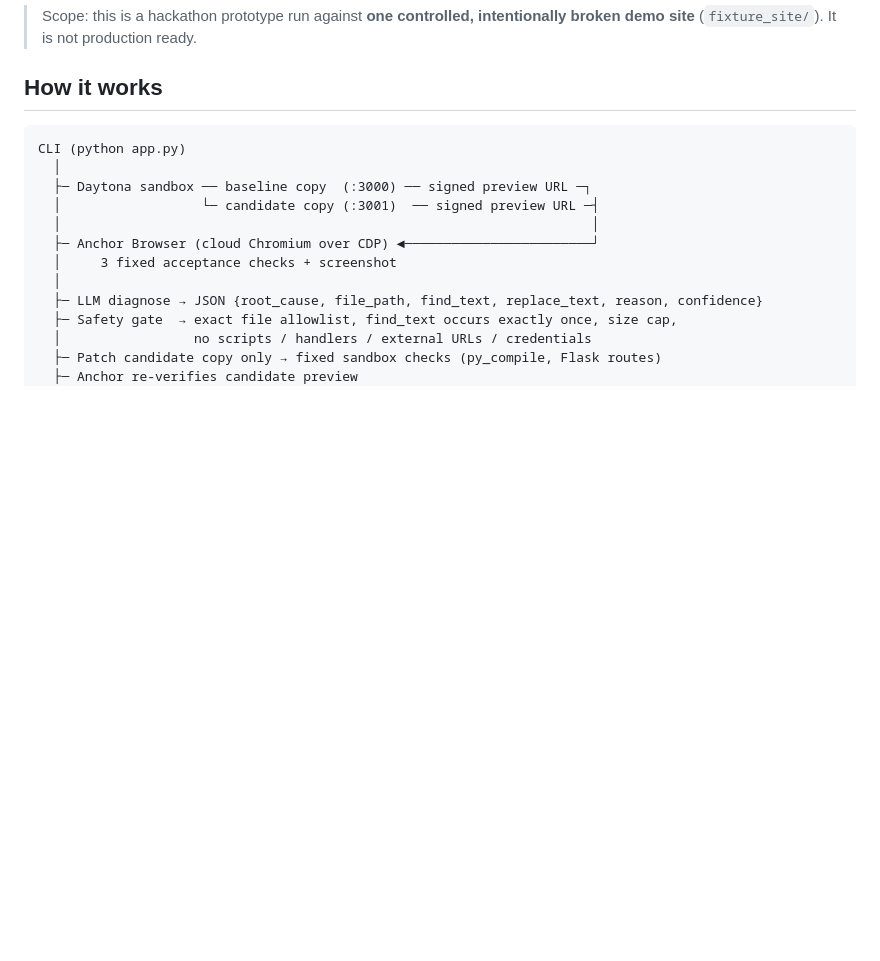
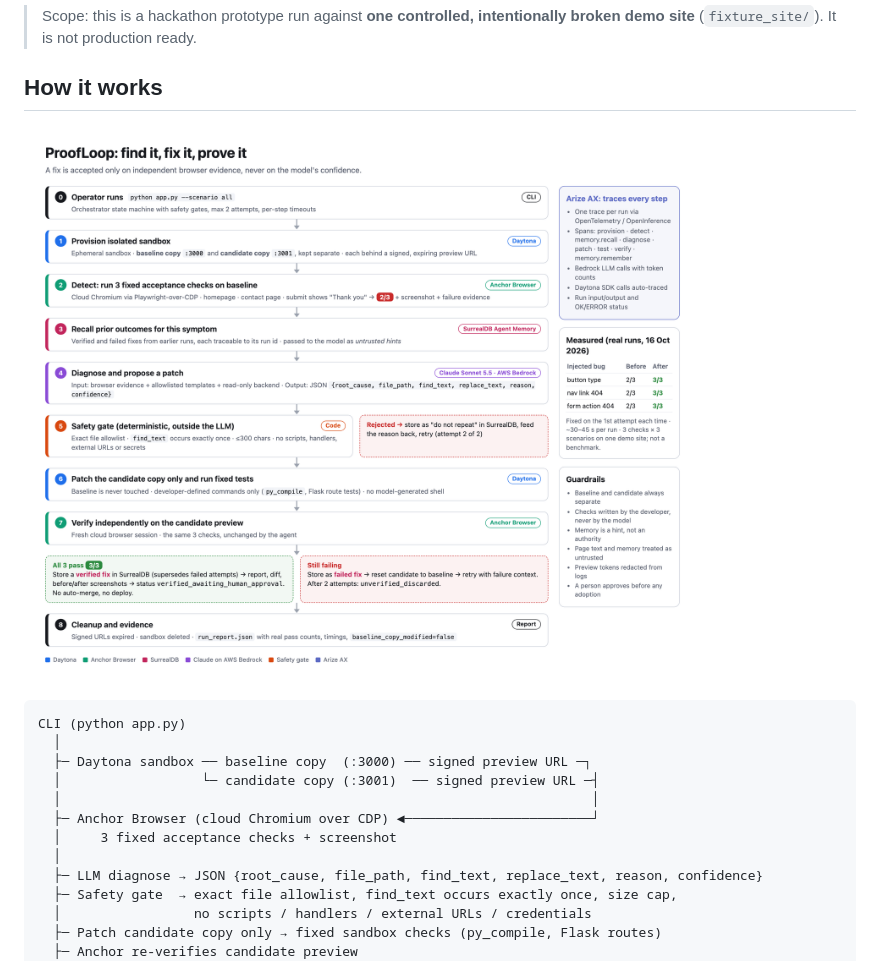
Before and after one commit to miiikkee/proofloop, a Markdown page: README.md, the part around the change. GitHub-like rendering; pictures changed too: pitch/flow.png (added); blank space fills up the shorter version.

Commit message:
Add end-to-end flow diagram
Co-Authored-By: Claude Opus 5.5 (1M context) <noreply@anthropic.com>

````diff
--- a/README.md
+++ b/README.md
@@ -7,6 +7,8 @@ ProofLoop reproduces a broken user journey in a real cloud browser, reads the al
 > Scope: this is a hackathon prototype run against **one controlled, intentionally broken demo site** (`fixture_site/`). It is not production ready.
 
 ## How it works
+
+![ProofLoop flow](pitch/flow.png)
 
 ```
 CLI (python app.py)
````
Also changed, not shown: 1 other file.
